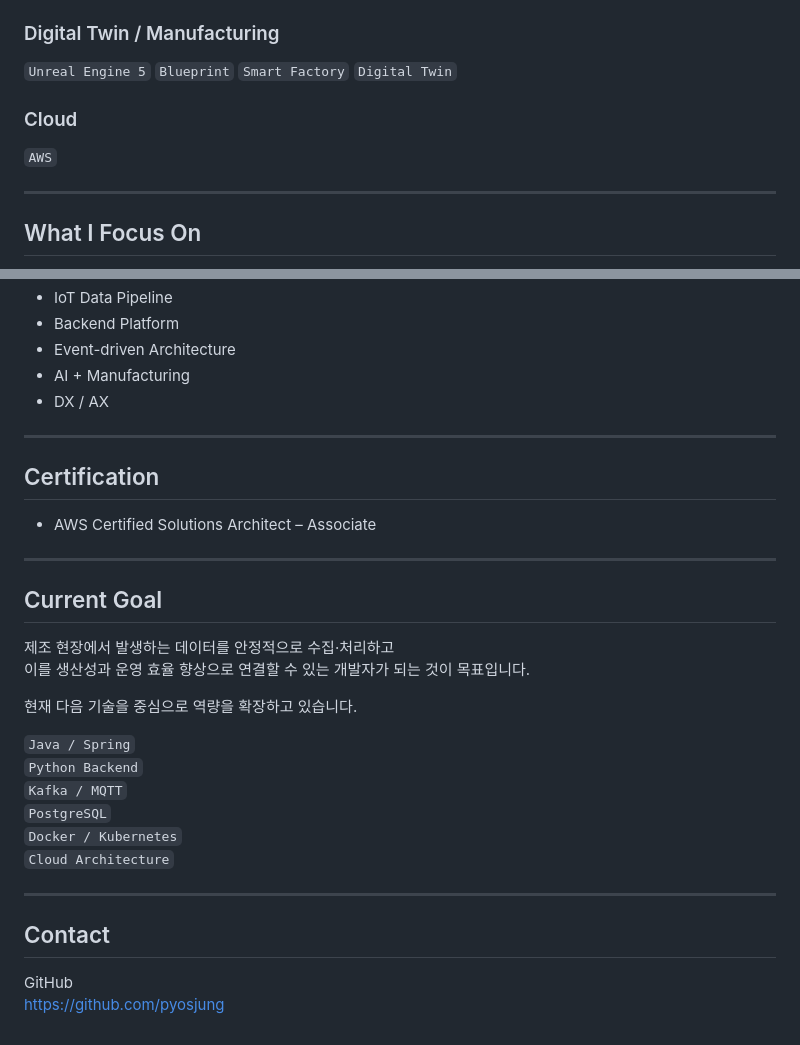
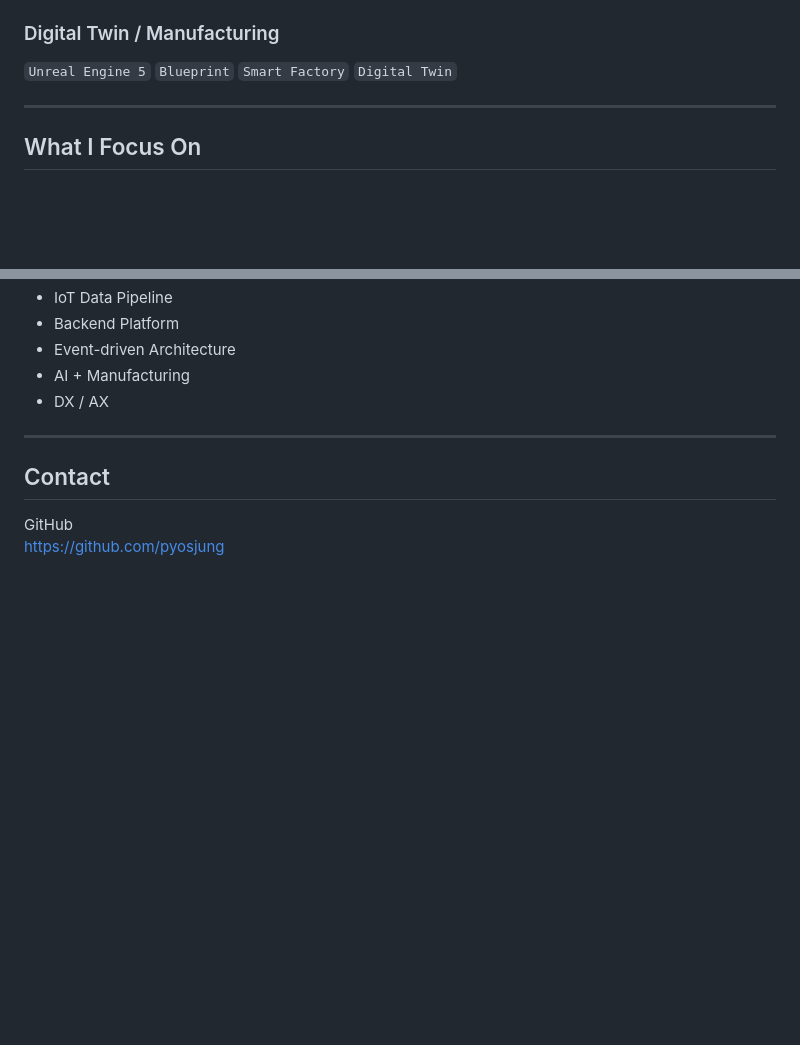
Before and after one commit to pyosjung/pyosjung, a Markdown page: README.md, 2 parts joined by grey strips. GitHub-like rendering; blank space fills up the shorter version.

```diff
--- a/README.md
+++ b/README.md
@@ -147,10 +147,6 @@ https://github.com/pyosjung/hdae-cv-project1
 
 `Unreal Engine 5` `Blueprint` `Smart Factory` `Digital Twin`
 
-### Cloud
-
-`AWS`
-
 ---
 
 ## What I Focus On
@@ -188,28 +184,6 @@ Application
 
 ---
 
-## Certification
-
-- AWS Certified Solutions Architect – Associate
-
----
-
-## Current Goal
-
-제조 현장에서 발생하는 데이터를 안정적으로 수집·처리하고
-이를 생산성과 운영 효율 향상으로 연결할 수 있는 개발자가 되는 것이 목표입니다.
-
-현재 다음 기술을 중심으로 역량을 확장하고 있습니다.
-
-`Java / Spring`
-`Python Backend`
-`Kafka / MQTT`
-`PostgreSQL`
-`Docker / Kubernetes`
-`Cloud Architecture`
-
----
-
 ## Contact
 
 GitHub
```
